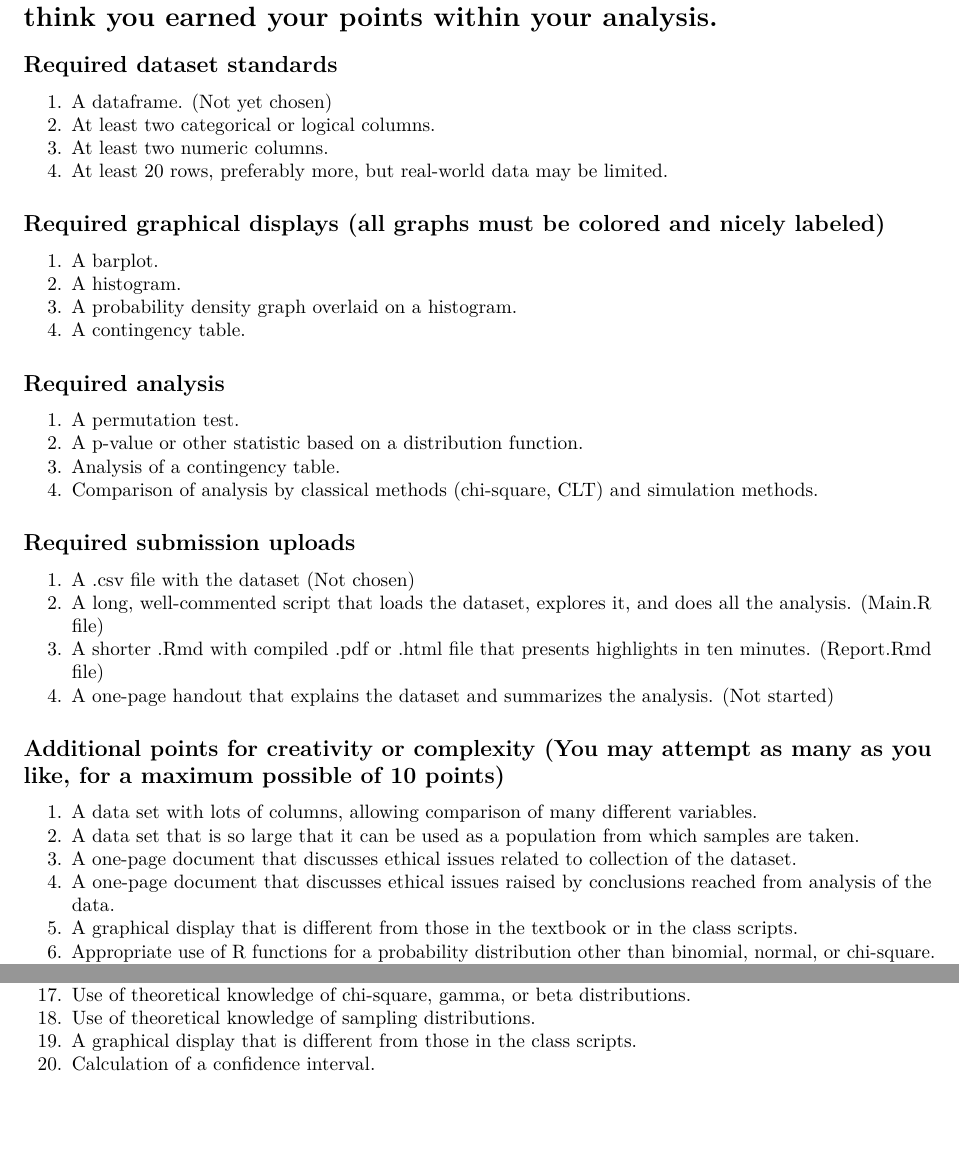
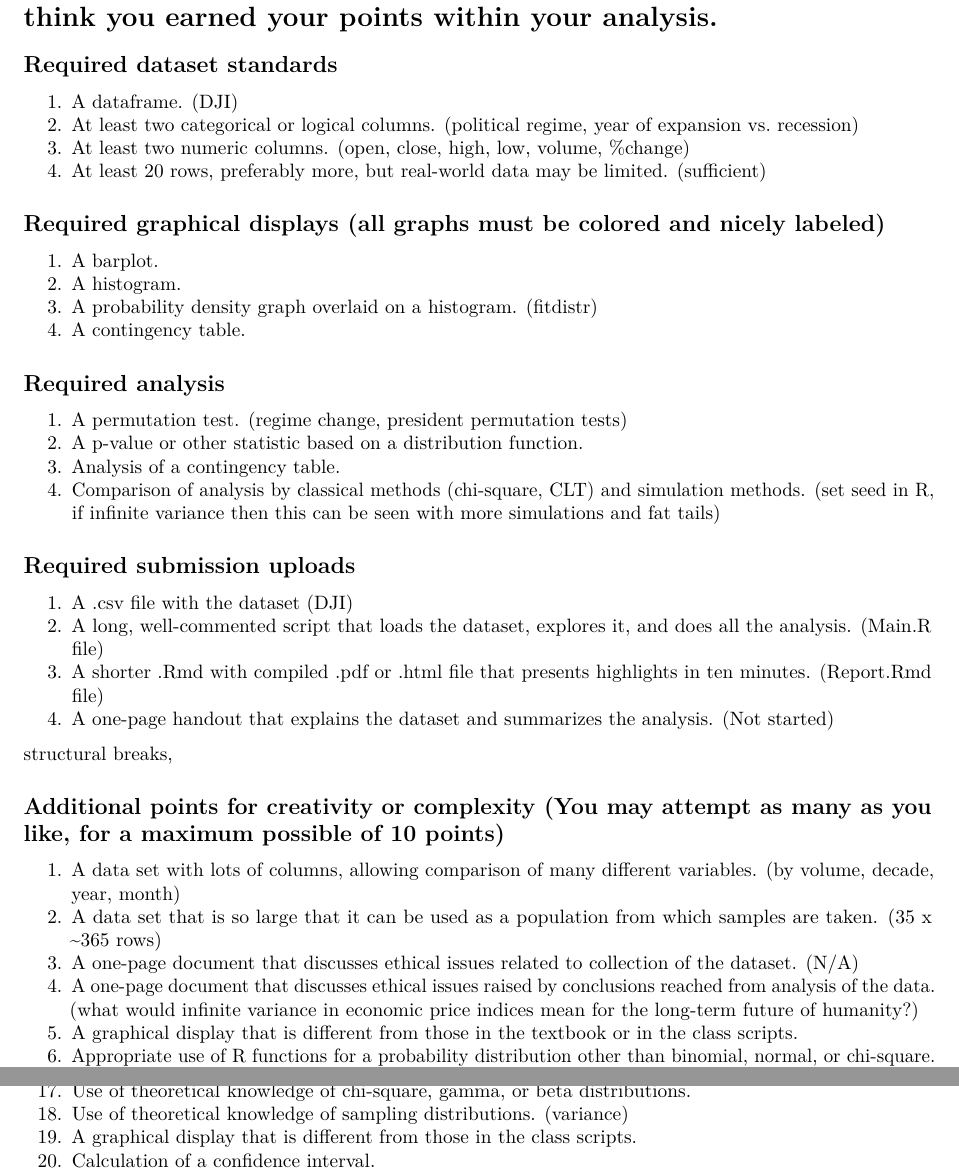
Before and after one commit to derlcl/Math-23C-Project, an R Markdown document (Report.Rmd): two parts of pages 2 and 3 of 3, joined at a grey line, cut so that both start at the same text, the shorter picture padded with empty space. Rendered offline with R 4.5, knitr and Pandoc, then LaTeX, with nearby package versions; code that draws random numbers runs with fixed seeds of ours.

Commit message:
Updated script with comments and use of confirmed DJI dataset.

```diff
--- a/Report.Rmd
+++ b/Report.Rmd
@@ -22,34 +23,36 @@ hist(rw_drift)
 # The points below are broken into required and additional points. To achieve full credit, you must do all of the required points, and a subset of 10 of the additional points. To facilitate grading, leave an index/comment in your long script identifying where/how you think you earned your points within your analysis.
 
 ## Required dataset standards
-1. A dataframe. (Not yet chosen)
-2. At least two categorical or logical columns.
-3. At least two numeric columns.
-4. At least 20 rows, preferably more, but real-world data may be limited.
+1. A dataframe. (DJI)
+2. At least two categorical or logical columns. (political regime, year of expansion vs. recession)
+3. At least two numeric columns. (open, close, high, low, volume, %change)
+4. At least 20 rows, preferably more, but real-world data may be limited. (sufficient)
 
 ## Required graphical displays (all graphs must be colored and nicely labeled)
 1. A barplot.
 2. A histogram.
-3. A probability density graph overlaid on a histogram.
+3. A probability density graph overlaid on a histogram. (fitdistr)
 4. A contingency table.
 
 ## Required analysis
-1. A permutation test.
+1. A permutation test. (regime change, president permutation tests)
 2. A p-value or other statistic based on a distribution function.
 3. Analysis of a contingency table.
-4. Comparison of analysis by classical methods (chi-square, CLT) and simulation methods.
+4. Comparison of analysis by classical methods (chi-square, CLT) and simulation methods. (set seed in R, if infinite variance then this can be seen with more simulations and fat tails)
 
 ## Required submission uploads
-1. A .csv file with the dataset (Not chosen)
+1. A .csv file with the dataset (DJI)
 2. A long, well-commented script that loads the dataset, explores it, and does all the analysis. (Main.R file)
 3. A shorter .Rmd with compiled .pdf or .html file that presents highlights in ten minutes. (Report.Rmd file)
 4. A one-page handout that explains the dataset and summarizes the analysis. (Not started)
 
+structural breaks,
+
 ## Additional points for creativity or complexity (You may attempt as many as you like, for a maximum possible of 10 points)
-1. A data set with lots of columns, allowing comparison of many different variables.
-2. A data set that is so large that it can be used as a population from which samples are taken.
-3. A one-page document that discusses ethical issues related to collection of the dataset.
-4. A one-page document that discusses ethical issues raised by conclusions reached from analysis of the data.
+1. A data set with lots of columns, allowing comparison of many different variables. (by volume, decade, year, month)
+2. A data set that is so large that it can be used as a population from which samples are taken. (35 x ~365 rows)
+3. A one-page document that discusses ethical issues related to collection of the dataset. (N/A)
+4. A one-page document that discusses ethical issues raised by conclusions reached from analysis of the data. (what would infinite variance in economic price indices mean for the long-term future of humanity?)
 5. A graphical display that is different from those in the textbook or in the class scripts.
 6. Appropriate use of R functions for a probability distribution other than binomial, normal, or chi-square. (Random walk model, possibly also Cauchy, Levy, Pareto, T)
 7. Appropriate use of integration to calculate a significant result.
@@ -65,5 +68,5 @@ hist(rw_drift)
 17. Use of theoretical knowledge of chi-square, gamma, or beta distributions.
-18. Use of theoretical knowledge of sampling distributions.
+18. Use of theoretical knowledge of sampling distributions. (variance)
 19. A graphical display that is different from those in the class scripts.
 20. Calculation of a confidence interval.
 21. Appropriate use of quantiles to compare distributions.
```
Also changed, not shown: Report.Rmd (9 more changed lines).
